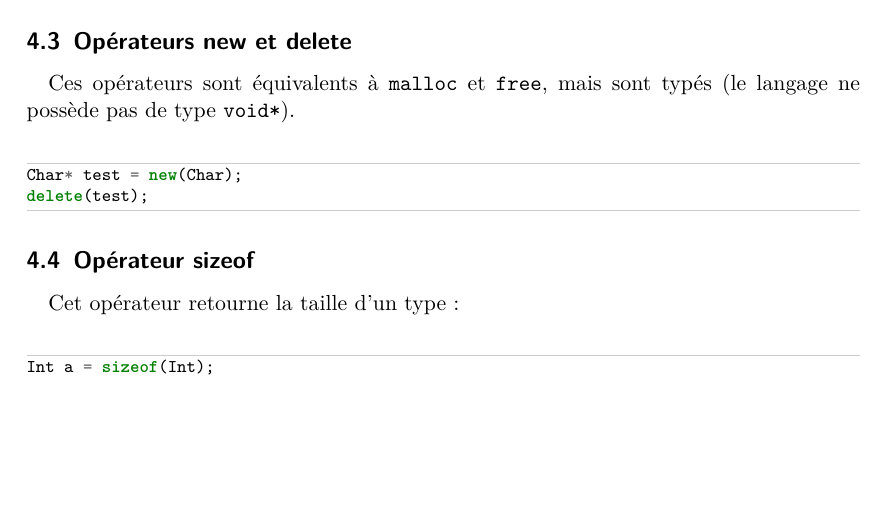
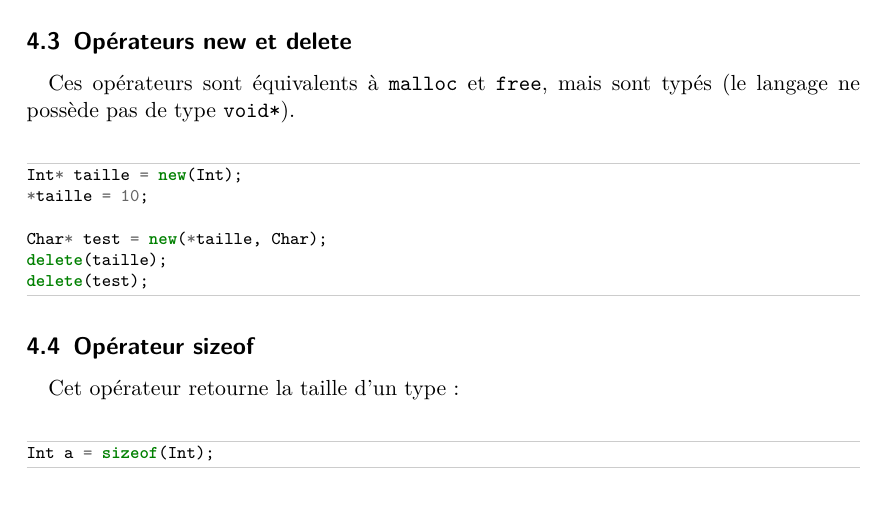
Before and after one commit to mcarton/moc-compiler, a LaTeX document (report/report.tex): part of page 3 of 3, cut so that both start at the same text, the shorter picture padded with empty space. Compiled offline with pdfLaTeX.

Commit message:
Add dynamic arrays to report

```diff
--- a/report/report.tex
+++ b/report/report.tex
@@ -76,7 +76,11 @@ Char[5] s = "net7";
     typés (le langage ne possède pas de type \verb+void*+).
 
     \begin{moccode}
-Char* test = new(Char);
+Int* taille = new(Int);
+*taille = 10;
+
+Char* test = new(*taille, Char);
+delete(taille);
 delete(test);
     \end{moccode}
 
```
Also changed, not shown: report/report.pdf.
